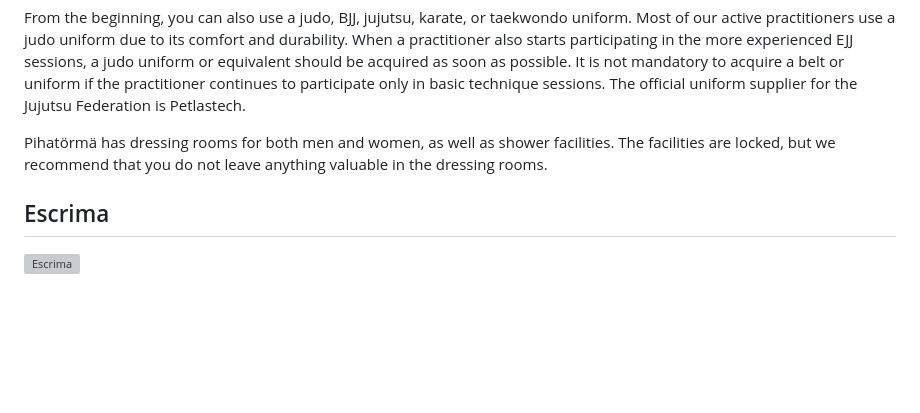
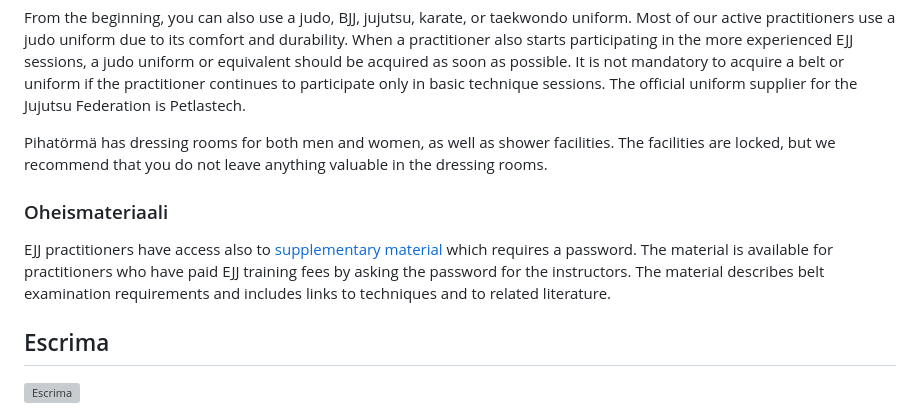
Before and after one commit to Takado1974/Takado1974.github.io, a Markdown page: pages/en/lajikuvaukset.md, the part around the change. GitHub-like rendering; blank space fills up the shorter version; grey boxes are pictures that could not be loaded.

Commit message:
EJJ oheismateriaalilinkki

```diff
--- a/pages/en/lajikuvaukset.md
+++ b/pages/en/lajikuvaukset.md
@@ -68,6 +68,9 @@ From the beginning, you can also use a judo, BJJ, jujutsu, karate, or taekwondo
 
 Pihatörmä has dressing rooms for both men and women, as well as shower facilities. The facilities are locked, but we recommend that you do not leave anything valuable in the dressing rooms.
 
+### Oheismateriaali
+EJJ practitioners have access also to [supplementary material](https://mkomu.kapsi.fi/takado/ejj/oheismateriaali/) which requires a password. The material is available for practitioners who have paid EJJ training fees by asking the password for the instructors. The material describes belt examination requirements and includes links to techniques and to related literature.
+
 <h2 id="escrima">Escrima</h2>
 
 ![Escrima](images/lajit_escrima.jpg)
```
Also changed, not shown: pages/fi/lajikuvaukset.md (+4 -0 lines).
